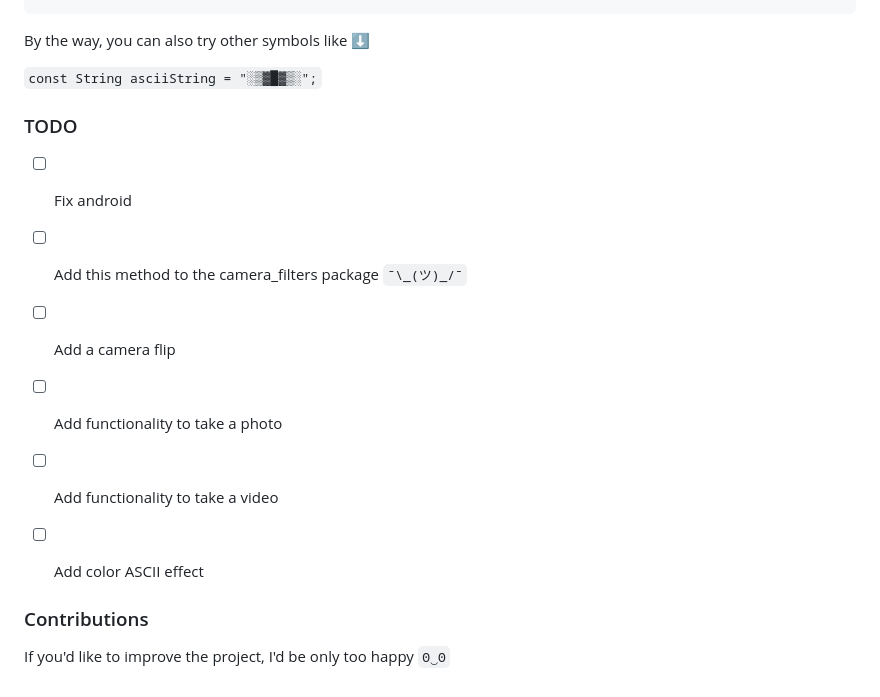
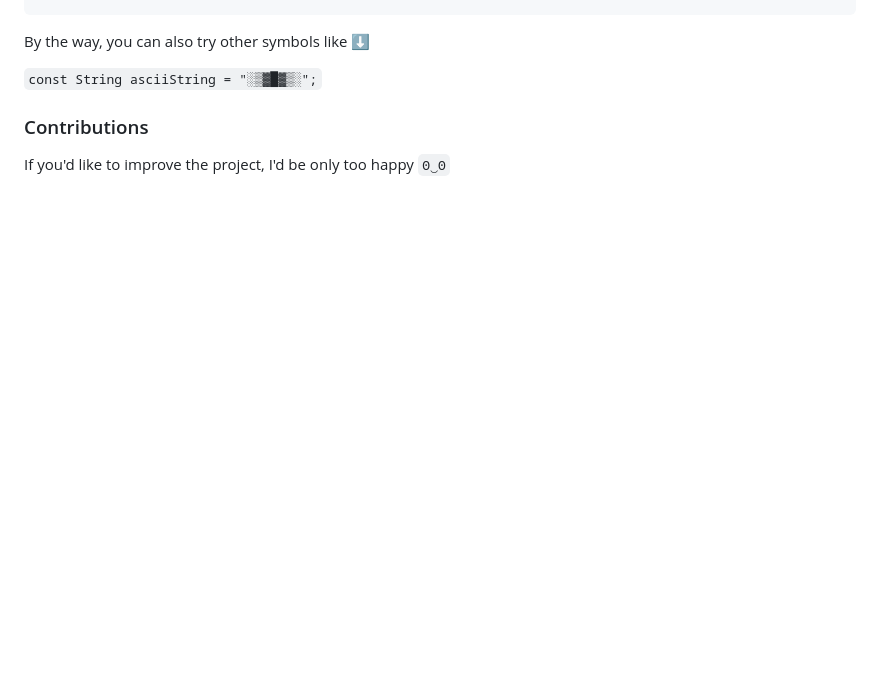
Before and after one commit to khlebobul/ascii_camera, a Markdown page: README.md, the part around the change. Rendered like a GitHub page; blank space fills up the shorter version.

Commit message:
remove TODOs

```diff
--- a/README.md
+++ b/README.md
@@ -90,16 +90,6 @@ By the way, you can also try other symbols like ⬇️
 
 `const String asciiString = "░▒▓█▓▒░";`
 
-### TODO
-
-- [ ] Fix android
-- [ ] Add this method to the camera_filters package  `¯\_(ツ)_/¯`
-- [ ] Add a camera flip
-- [ ] Add functionality to take a photo
-- [ ] Add functionality to take a video
-- [ ] Add color ASCII effect
-
-
 ### Contributions
 
 If you'd like to improve the project, I'd be only too happy `ʘ‿ʘ`
```
